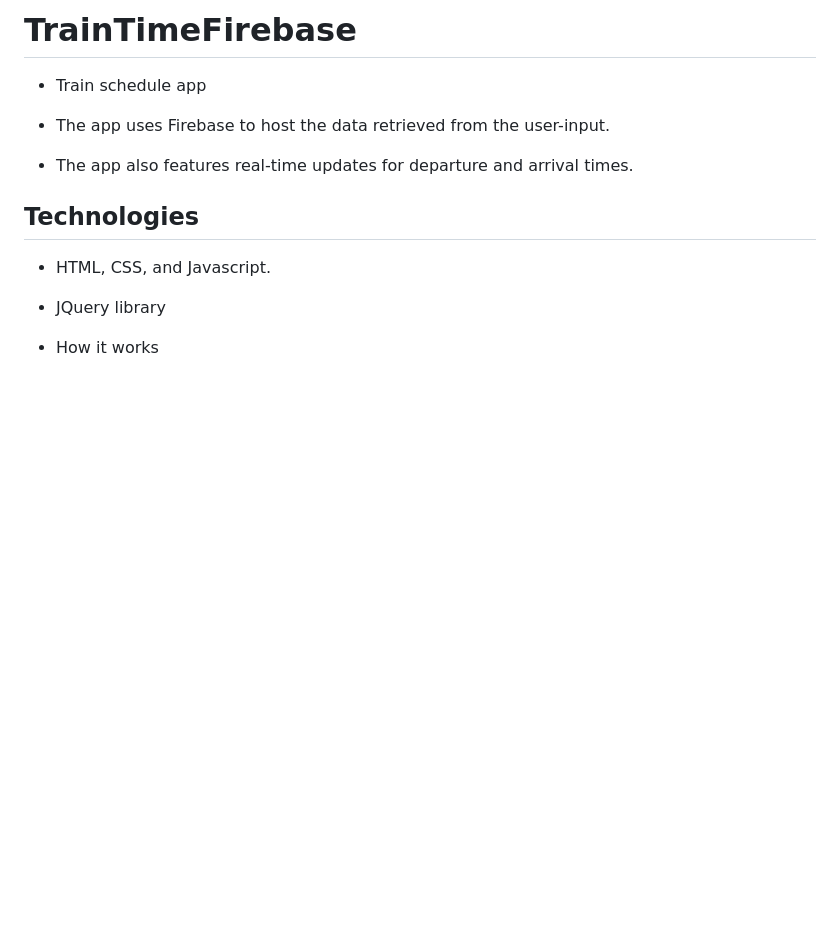
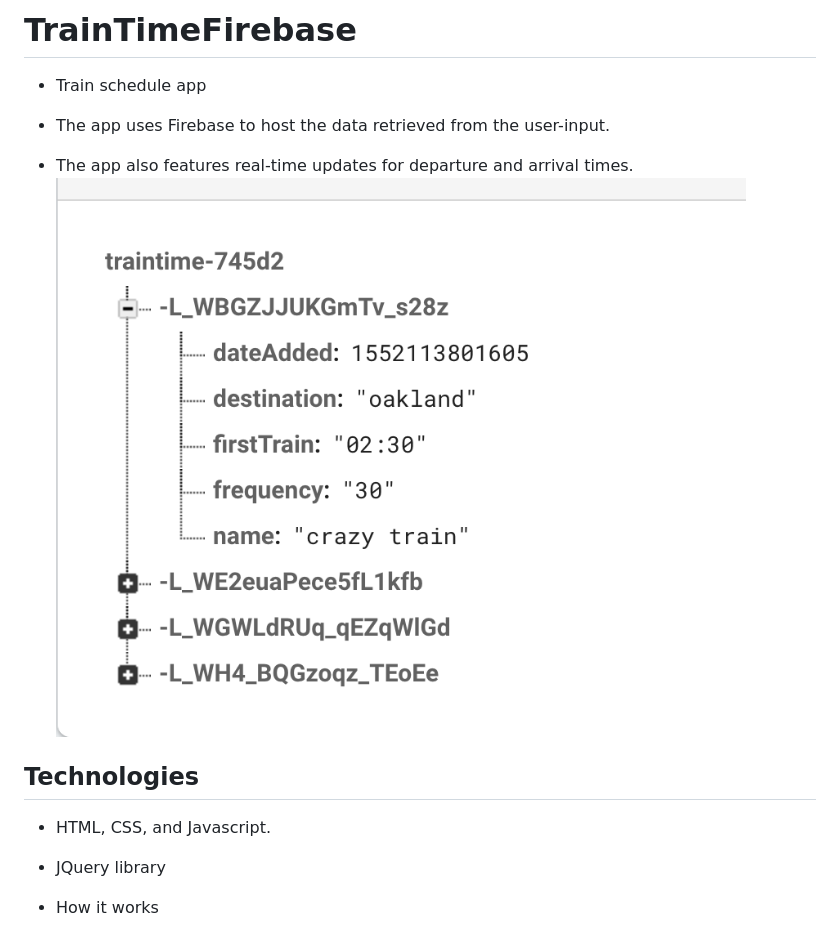
Before and after one commit to rzcola/TrainTimeFirebase, a Markdown page: README.md, the part around the change printed below. Rendered like a GitHub page; pictures changed too: firebase.png (added); blank space fills up the shorter version.

```diff
--- a/README.md
+++ b/README.md
@@ -5,6 +5,7 @@
 * The app uses Firebase to host the data retrieved from the user-input.
 
 * The app also features real-time updates for departure and arrival times.
+   ![Screenshot](/firebase.png)
 
 
 ## Technologies
```
Also changed, not shown: other parts of README.md (+2 -0 lines), Train.png (added), firebase 1.png (added), 1 other file.
